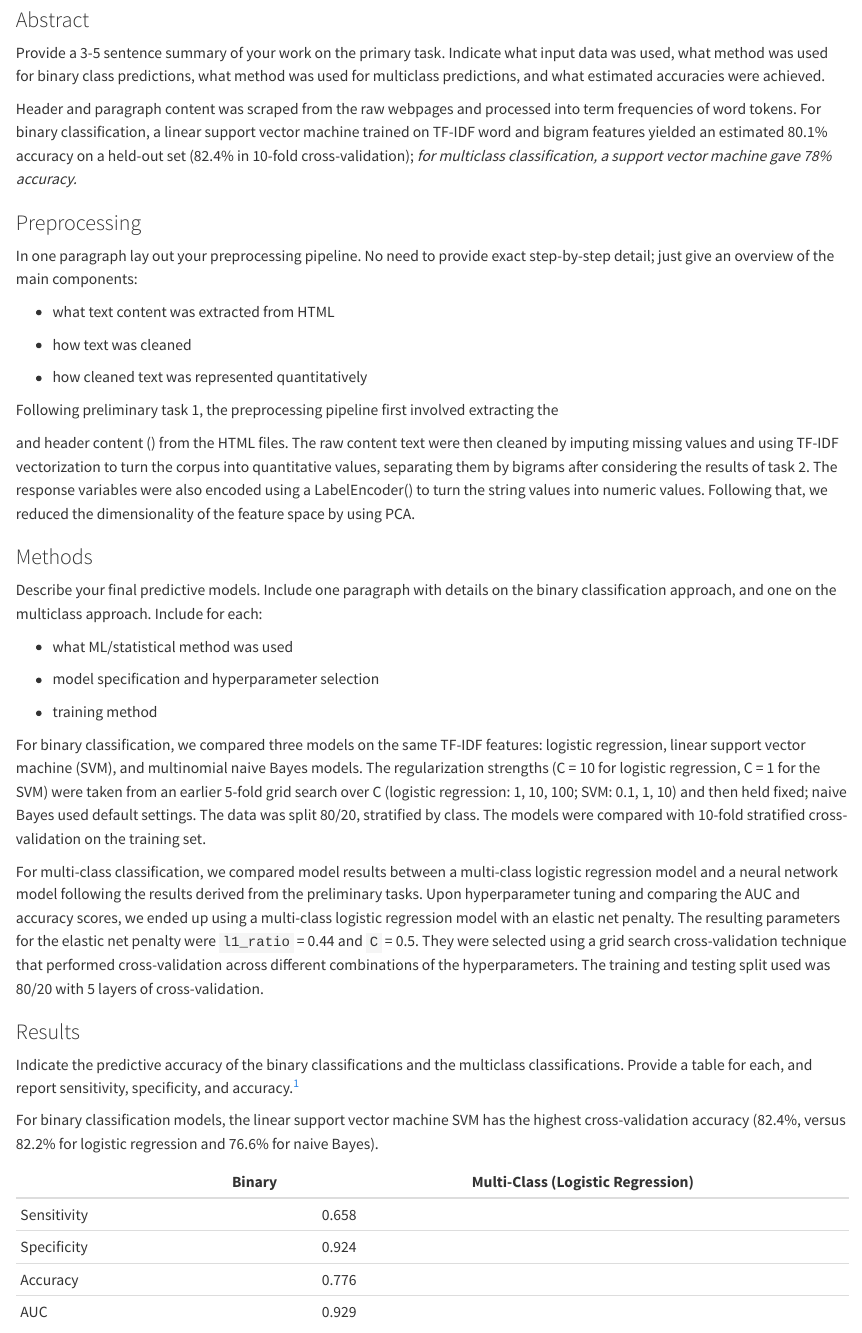
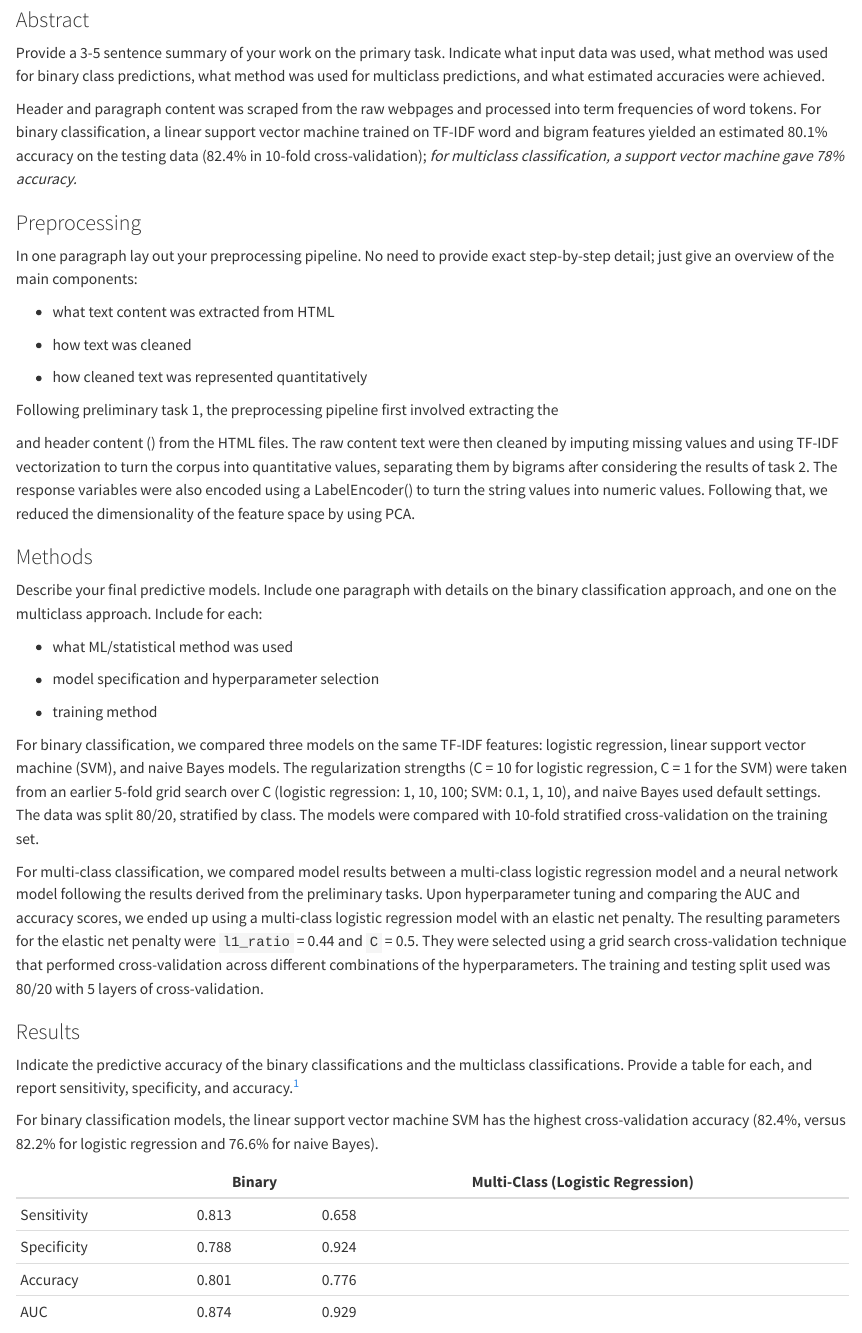
Before and after one commit to pstat-197a-fall2026/module2-claims-team10, a Quarto document (writeups/Deliverable_2_(primary-task-summary).qmd): the page in a window 1100 px wide, from 130 px down. Rendered offline with R 4.5, knitr and Pandoc in place of Quarto, with nearby package versions.

Commit message:
update primary task writeup

```diff
--- a/writeups/Deliverable_2_(primary-task-summary).qmd
+++ b/writeups/Deliverable_2_(primary-task-summary).qmd
@@ -8,7 +8,7 @@ date: today
 
 Provide a 3-5 sentence summary of your work on the primary task. Indicate what input data was used, what method was used for binary class predictions, what method was used for multiclass predictions, and what estimated accuracies were achieved.
 
-Header and paragraph content was scraped from the raw webpages and processed into term frequencies of word tokens. For binary classification, a linear support vector machine trained on TF-IDF word and bigram features yielded an estimated 80.1% accuracy on a held-out set (82.4% in 10-fold cross-validation); *for multiclass classification, a support vector machine gave 78% accuracy.*
+Header and paragraph content was scraped from the raw webpages and processed into term frequencies of word tokens. For binary classification, a linear support vector machine trained on TF-IDF word and bigram features yielded an estimated 80.1% accuracy on the testing data (82.4% in 10-fold cross-validation); *for multiclass classification, a support vector machine gave 78% accuracy.*
 
 ### Preprocessing
 
@@ -32,7 +32,7 @@ Describe your final predictive models. Include one paragraph with details on the
 
 -   training method
 
-For binary classification, we compared three models on the same TF-IDF features: logistic regression, linear support vector machine (SVM), and multinomial naive Bayes models. The regularization strengths (C = 10 for logistic regression, C = 1 for the SVM) were taken from an earlier 5-fold grid search over C (logistic regression: 1, 10, 100; SVM: 0.1, 1, 10) and then held fixed; naive Bayes used default settings. The data was split 80/20, stratified by class. The models were compared with 10-fold stratified cross-validation on the training set.
+For binary classification, we compared three models on the same TF-IDF features: logistic regression, linear support vector machine (SVM), and naive Bayes models. The regularization strengths (C = 10 for logistic regression, C = 1 for the SVM) were taken from an earlier 5-fold grid search over C (logistic regression: 1, 10, 100; SVM: 0.1, 1, 10), and naive Bayes used default settings. The data was split 80/20, stratified by class. The models were compared with 10-fold stratified cross-validation on the training set.
 
 For multi-class classification, we compared model results between a multi-class logistic regression model and a neural network model following the results derived from the preliminary tasks. Upon hyperparameter tuning and comparing the AUC and accuracy scores, we ended up using a multi-class logistic regression model with an elastic net penalty. The resulting parameters for the elastic net penalty were `l1_ratio` = 0.44 and `C` = 0.5. They were selected using a grid search cross-validation technique that performed cross-validation across different combinations of the hyperparameters. The training and testing split used was 80/20 with 5 layers of cross-validation.
 
@@ -46,9 +46,9 @@ For binary classification models, the linear support vector machine SVM has the
 
 |             | Binary | Multi-Class (Logistic Regression) |
 |-------------|--------|-----------------------------------|
-| Sensitivity |        | 0.658                             |
-| Specificity |        | 0.924                             |
-| Accuracy    |        | 0.776                             |
-| AUC         |        | 0.929                             |
+| Sensitivity | 0.813  | 0.658                             |
+| Specificity | 0.788  | 0.924                             |
+| Accuracy    | 0.801  | 0.776                             |
+| AUC         | 0.874  | 0.929                             |
 
 {place result dataframe and comparison of the results}
```
